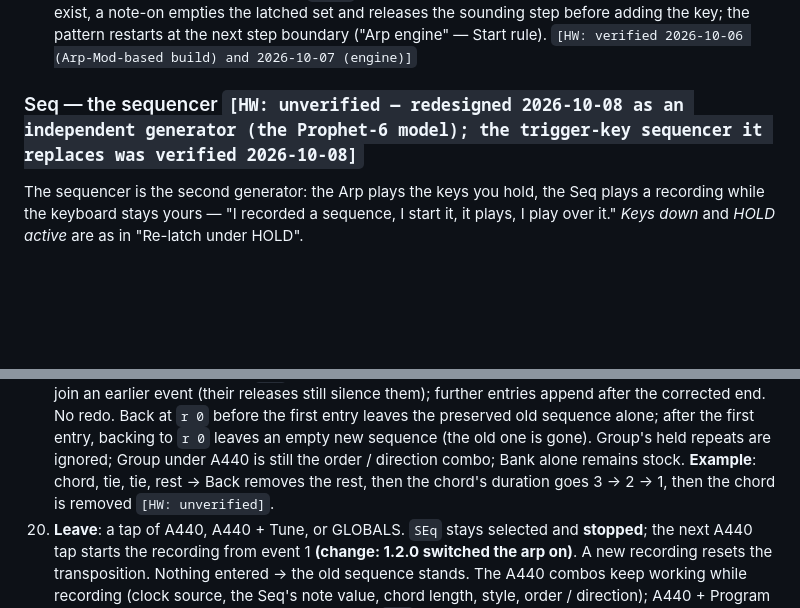
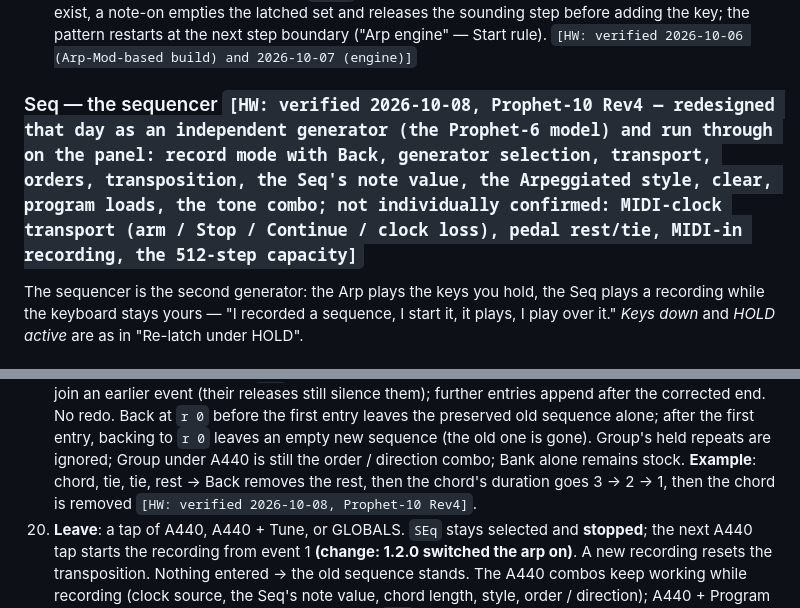
Before and after one commit to dangerous/prophet-rev4-mods, a Markdown page: docs/SPEC.md, 2 parts joined by grey strips. GitHub-like rendering; blank space fills up the shorter version.

```diff
--- a/docs/SPEC.md
+++ b/docs/SPEC.md
@@ -752,7 +750,7 @@ be non-empty.
    step before adding the key; the pattern restarts at the next step boundary ("Arp
    engine" — Start rule). `[HW: verified 2026-10-06 (Arp-Mod-based build) and 2026-10-07 (engine)]`
 
-### Seq — the sequencer `[HW: unverified — redesigned 2026-10-08 as an independent generator (the Prophet-6 model); the trigger-key sequencer it replaces was verified 2026-10-08]`
+### Seq — the sequencer `[HW: verified 2026-10-08, Prophet-10 Rev4 — redesigned that day as an independent generator (the Prophet-6 model) and run through on the panel: record mode with Back, generator selection, transport, orders, transposition, the Seq's note value, the Arpeggiated style, clear, program loads, the tone combo; not individually confirmed: MIDI-clock transport (arm / Stop / Continue / clock loss), pedal rest/tie, MIDI-in recording, the 512-step capacity]`
 
 The sequencer is the second generator: the Arp plays the keys you hold, the Seq plays a
 recording while the keyboard stays yours — "I recorded a sequence, I start it, it plays, I
@@ -885,7 +883,7 @@ play over it." *Keys down* and *HOLD active* are as in "Re-latch under HOLD".
     backing to `r 0` leaves an empty new sequence (the old one is gone). Group's held repeats
     are ignored; Group under A440 is still the order / direction combo; Bank alone remains
     stock. **Example**: chord, tie, tie, rest → Back removes the rest, then the chord's
-    duration goes 3 → 2 → 1, then the chord is removed `[HW: unverified]`.
+    duration goes 3 → 2 → 1, then the chord is removed `[HW: verified 2026-10-08, Prophet-10 Rev4]`.
 20. **Leave**: a tap of A440, A440 + Tune, or GLOBALS. `SEq` stays selected and **stopped**;
     the next A440 tap starts the recording from event 1 **(change: 1.2.0 switched the arp
     on)**. A new recording resets the transposition. Nothing entered → the old sequence
```
Also changed, not shown: other parts of docs/SPEC.md (+9 -11 lines), docs/NOTES.md (+4 -2 lines), docs/hardware-checklist.md (+1 -1 lines).
